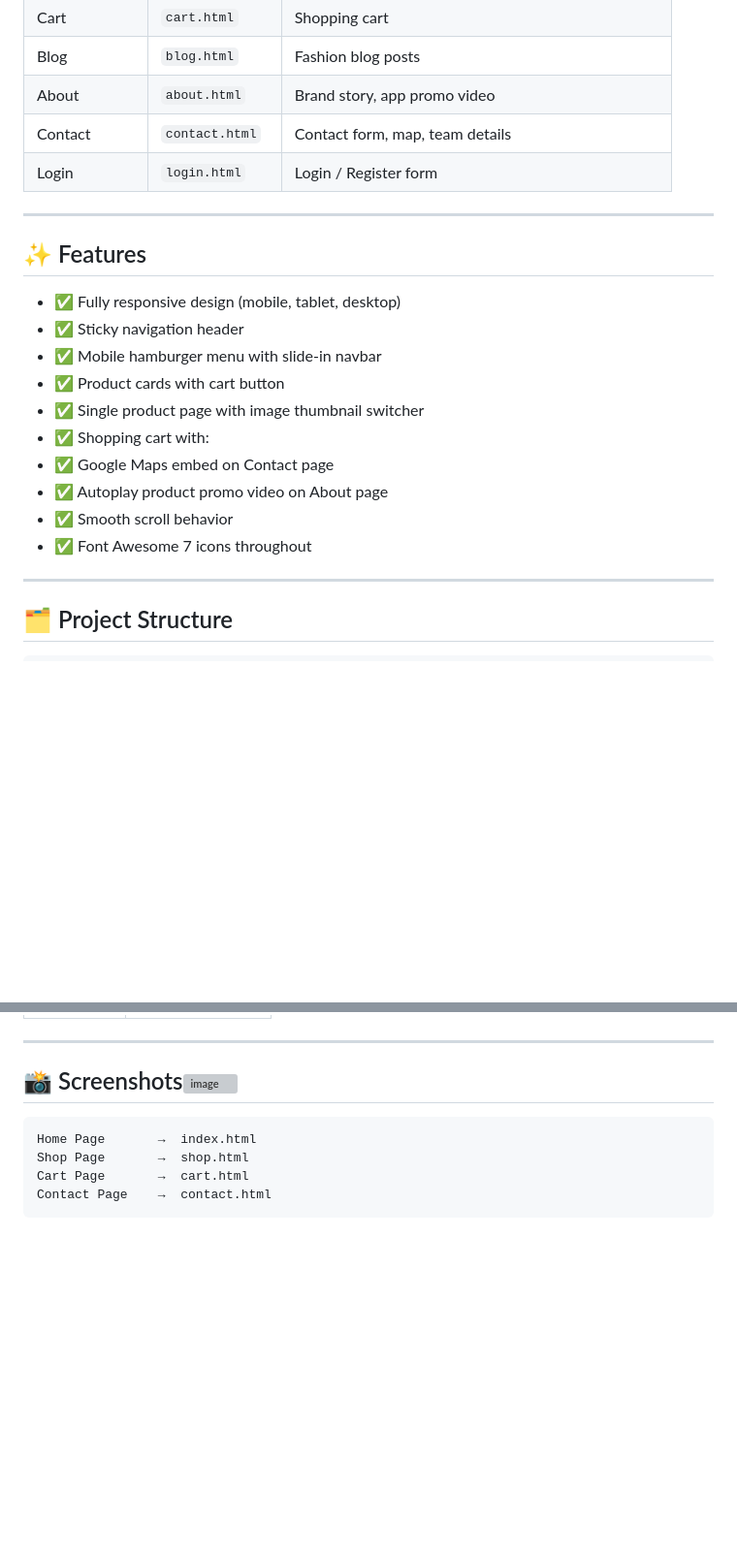
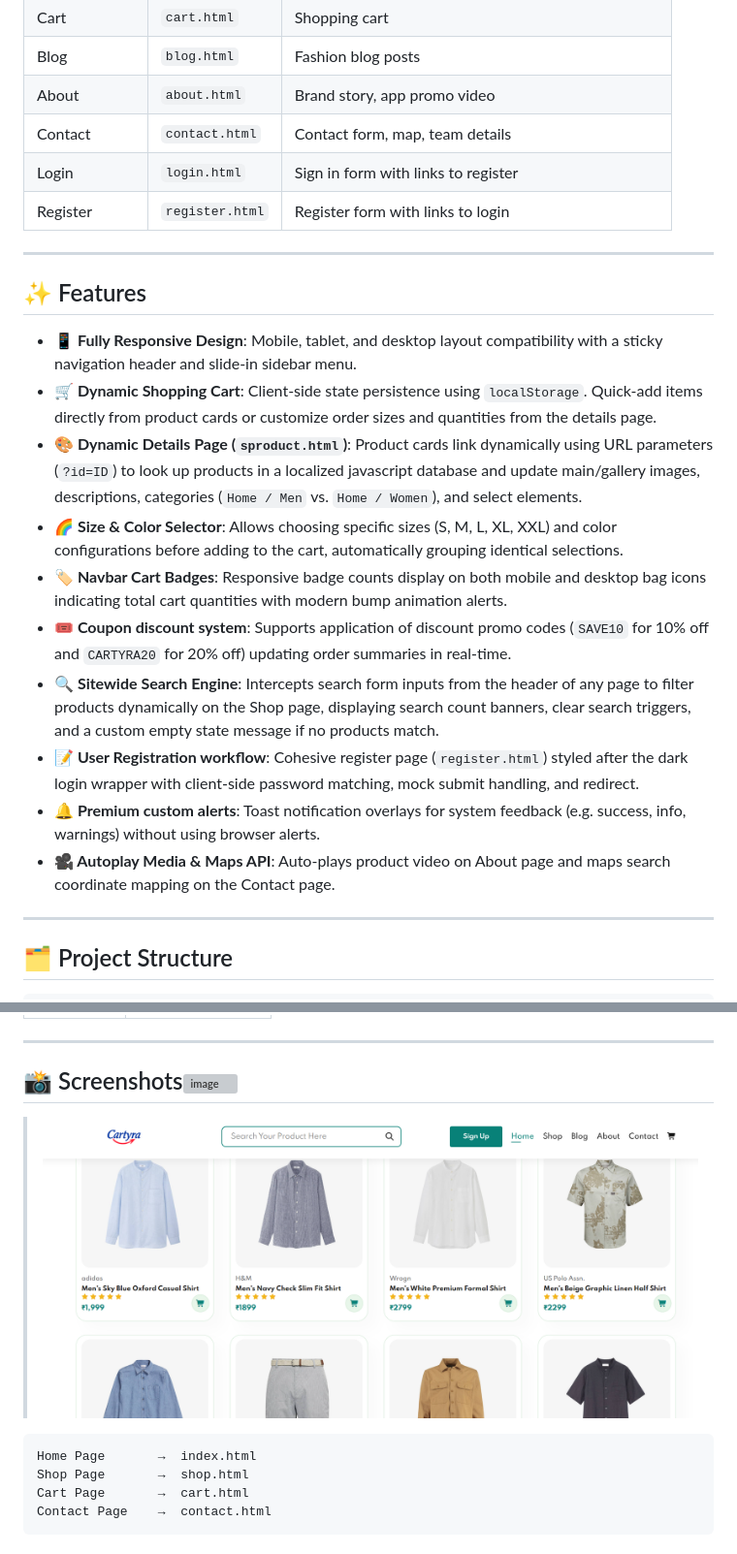
Before and after one commit to Pratick-Script/Cartyra-E-commerce-Website, a Markdown page: README.md, 2 parts joined by grey strips. Shown at 97% size. Drawn GitHub-style; pictures changed too: image.png (added); blank space fills up the shorter version; grey boxes are pictures that could not be loaded.

````diff
--- a/README.md
+++ b/README.md
@@ -23,22 +23,23 @@ Built as a frontend project to demonstrate real-world web development skills usi
 | Blog | `blog.html` | Fashion blog posts |
 | About | `about.html` | Brand story, app promo video |
 | Contact | `contact.html` | Contact form, map, team details |
-| Login | `login.html` | Login / Register form |
+| Login | `login.html` | Sign in form with links to register |
+| Register | `register.html` | Register form with links to login |
 
 ---
 
 ## ✨ Features
 
-- ✅ Fully responsive design (mobile, tablet, desktop)
-- ✅ Sticky navigation header
-- ✅ Mobile hamburger menu with slide-in navbar
-- ✅ Product cards with cart button
-- ✅ Single product page with image thumbnail switcher
-- ✅ Shopping cart with:
-- ✅ Google Maps embed on Contact page
-- ✅ Autoplay product promo video on About page
-- ✅ Smooth scroll behavior
-- ✅ Font Awesome 7 icons throughout
+- **📱 Fully Responsive Design**: Mobile, tablet, and desktop layout compatibility with a sticky navigation header and slide-in sidebar menu.
+- **🛒 Dynamic Shopping Cart**: Client-side state persistence using `localStorage`. Quick-add items directly from product cards or customize order sizes and quantities from the details page.
+- **🎨 Dynamic Details Page (`sproduct.html`)**: Product cards link dynamically using URL parameters (`?id=ID`) to look up products in a localized javascript database and update main/gallery images, descriptions, categories (`Home / Men` vs. `Home / Women`), and select elements.
+- **🌈 Size & Color Selector**: Allows choosing specific sizes (S, M, L, XL, XXL) and color configurations before adding to the cart, automatically grouping identical selections.
+- **🏷️ Navbar Cart Badges**: Responsive badge counts display on both mobile and desktop bag icons indicating total cart quantities with modern bump animation alerts.
+- **🎟️ Coupon discount system**: Supports application of discount promo codes (`SAVE10` for 10% off and `CARTYRA20` for 20% off) updating order summaries in real-time.
+- **🔍 Sitewide Search Engine**: Intercepts search form inputs from the header of any page to filter products dynamically on the Shop page, displaying search count banners, clear search triggers, and a custom empty state message if no products match.
+- **📝 User Registration workflow**: Cohesive register page (`register.html`) styled after the dark login wrapper with client-side password matching, mock submit handling, and redirect.
+- **🔔 Premium custom alerts**: Toast notification overlays for system feedback (e.g. success, info, warnings) without using browser alerts.
+- **🎥 Autoplay Media & Maps API**: Auto-plays product video on About page and maps search coordinate mapping on the Contact page.
 
 ---
 
@@ -125,6 +126,7 @@ Or use the **Live Server** extension in VS Code for the best experience:
 
 
 
+> ![alt text](image.png)
 
 ```
 Home Page       →  index.html
````
Also changed, not shown: 7 other files.
